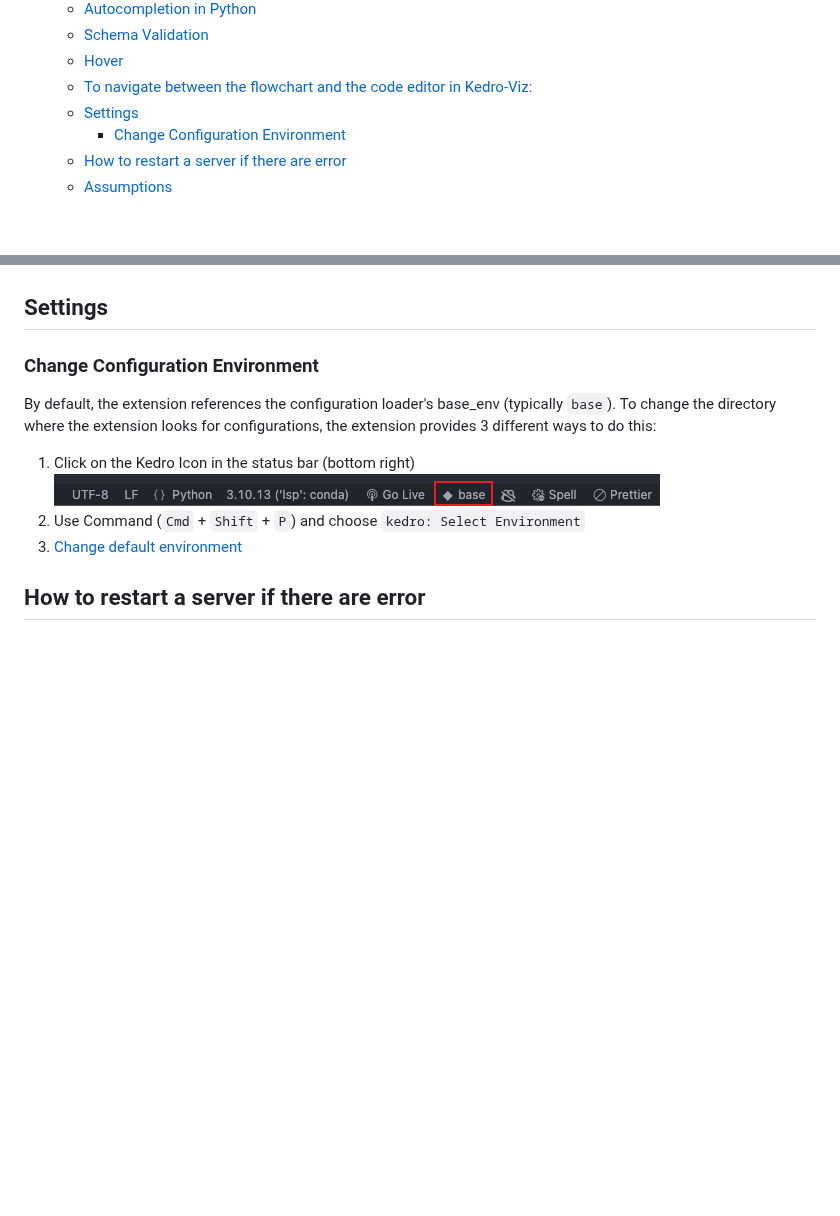
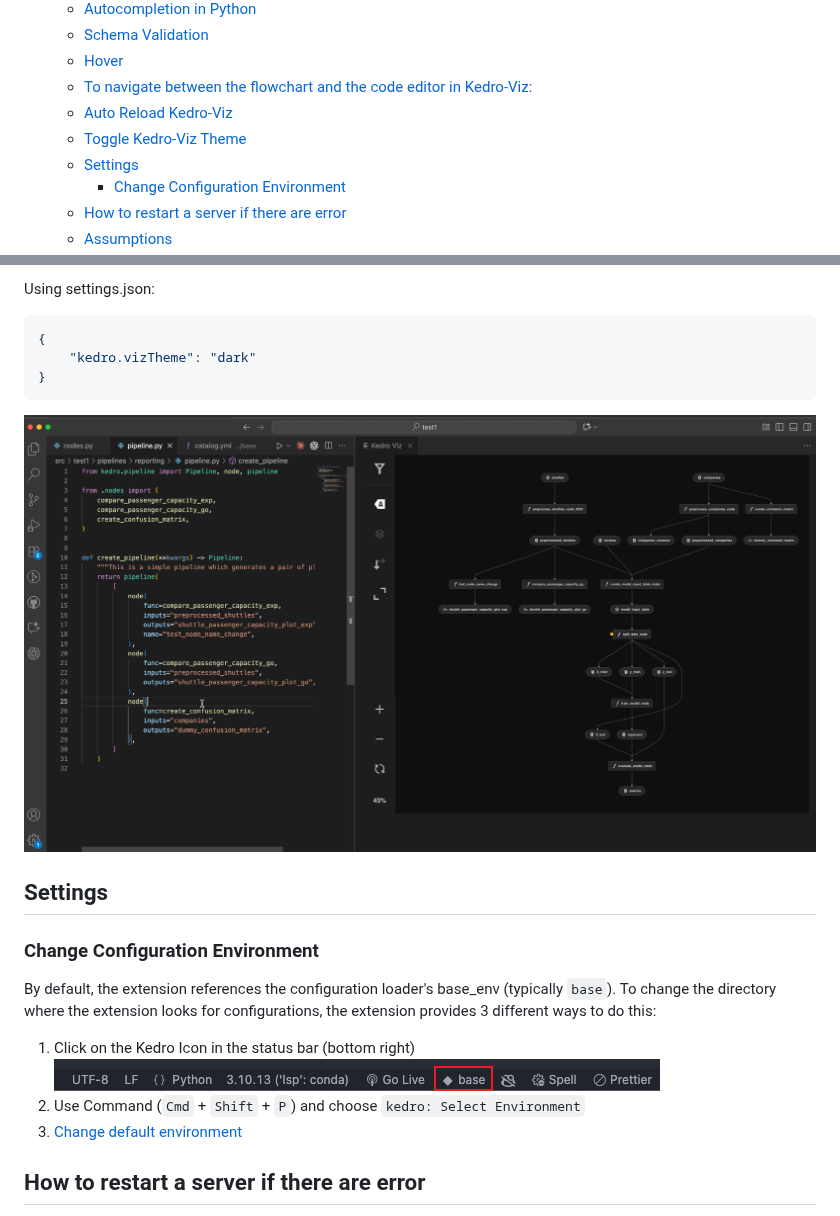
Before and after one commit to kedro-org/vscode-kedro, a Markdown page: README.md, 2 parts joined by grey strips. Rendered like a GitHub page; pictures changed too: assets/viz-toggle-theme.gif (added); blank space fills up the shorter version.

Commit message:
Documentation: Autoreload & toggle theme for Kedro-Viz  (#223)
* Documentation: Autoreload Kedro-Viz

* Documentation: Toggle Kedro-Viz theme

* Lint fixes

* Gifs added

* Style change

````diff
--- a/README.md
+++ b/README.md
@@ -13,6 +13,8 @@ If you encounter issue, report it in [Github](https://github.com/kedro-org/vscod
   - [Schema Validation](#schema-validation)
   - [Hover](#hover)
   - [To navigate between the flowchart and the code editor in Kedro-Viz:](#to-navigate-between-the-flowchart-and-the-code-editor-in-kedro-viz)
+  - [Auto Reload Kedro-Viz](#auto-reload-kedro-viz)
+  - [Toggle Kedro-Viz Theme](#toggle-kedro-viz-theme)
   - [Settings](#settings)
     - [Change Configuration Environment](#change-configuration-environment)
   - [How to restart a server if there are error](#how-to-restart-a-server-if-there-are-error)
@@ -151,3 +200,12 @@ Example:
+Using settings.json:
+```json
+{
+    "kedro.vizTheme": "dark"
+}
+```
+
+![Toggle Kedro-Viz theme](assets/viz-toggle-theme.gif)
+
 ## Settings
 ### Change Configuration Environment
 By default, the extension references the configuration loader's base_env (typically `base`). To change the directory where the extension looks for configurations, the extension provides 3 different ways to do this:
````
Also changed, not shown: other parts of README.md (+47 -0 lines), assets/viz-autoreload.gif (added).
